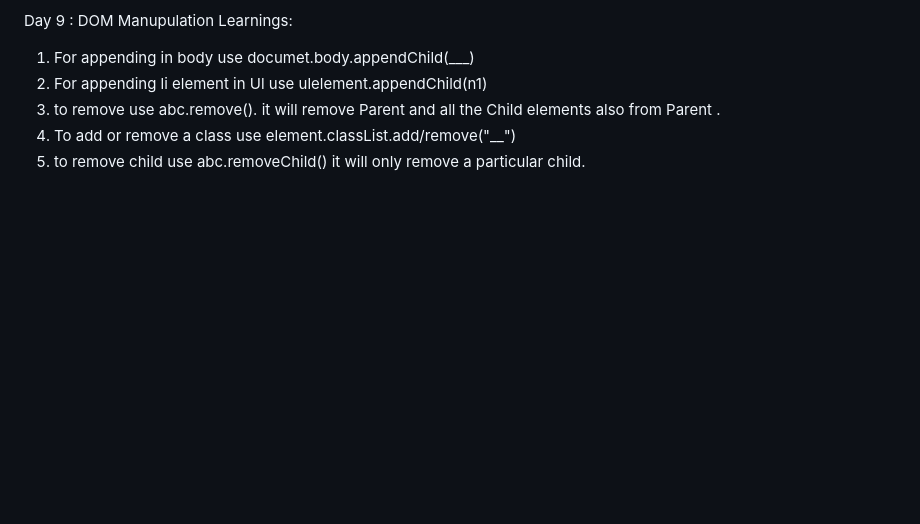
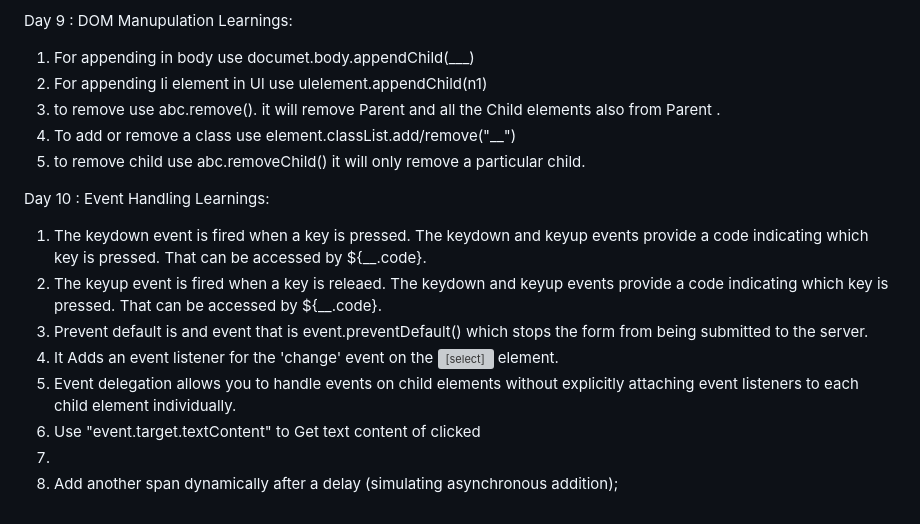
Before and after one commit to Harsh-Jaiswal24/30-Day-Of-JS-Challange, a Markdown page: README.md, the part around the change. Drawn GitHub-style; blank space fills up the shorter version; grey boxes are pictures that could not be loaded.

```diff
--- a/README.md
+++ b/README.md
@@ -72,3 +72,14 @@ Learnings:
 3. to remove use abc.remove(). it will remove Parent and all the Child elements also from Parent .
 4. To add or remove a class use element.classList.add/remove("__")
 5. to remove child use abc.removeChild() it will only remove a particular child.
+
+Day 10 : Event Handling
+Learnings:
+
+1. The keydown event is fired when a key is pressed. The keydown and keyup events provide a code indicating which key is pressed. That can be accessed by ${__.code}.
+2. The keyup event is fired when a key is releaed. The keydown and keyup events provide a code indicating which key is pressed. That can be accessed by ${__.code}.
+3. Prevent default is and event that is event.preventDefault() which  stops the form from being submitted to the server.
+4. It Adds an event listener for the 'change' event on the <select> element.
+5. Event delegation allows you to handle events on child elements without explicitly attaching event listeners to each child element individually.
+6. Use  "event.target.textContent"  to Get text content of clicked <li>
+7. Add another span dynamically after a delay (simulating asynchronous addition);
```
